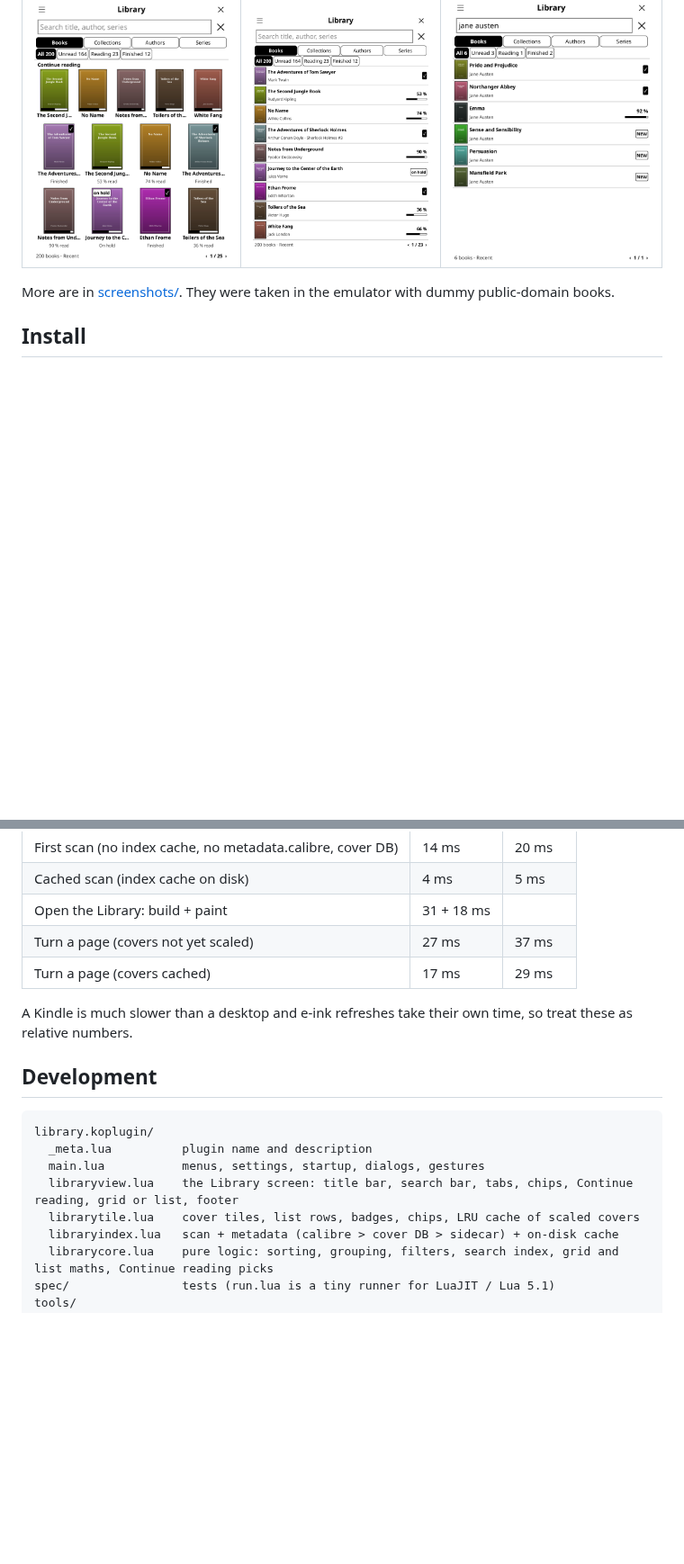
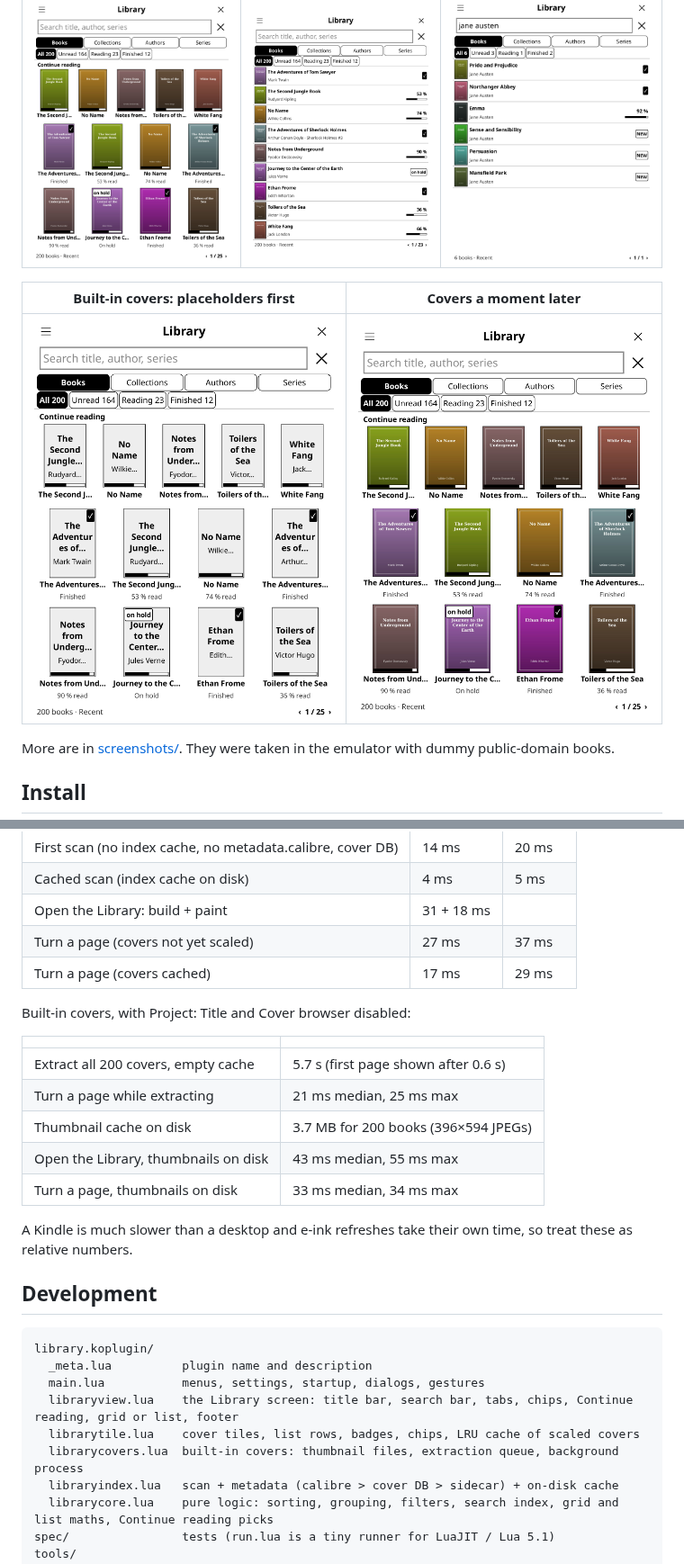
Before and after one commit to voantony/koreader-library-gui, a Markdown page: README.md, 2 parts joined by grey strips. Shown at 90% size. GitHub-like rendering; pictures changed too: screenshots/15-covers-placeholders.png (added), screenshots/16-covers-built-in.png (added); blank space fills up the shorter version.

Commit message:
Docs: built-in covers, cover cache folder, bench numbers, option 3 on the roadmap

```diff
--- a/README.md
+++ b/README.md
@@ -15,6 +15,10 @@ It works alongside KOReader's file browser, History and Collections. It reuses t
 | Continue reading row | List view | List view, searching |
 |---|---|---|
 | ![Grid with the Continue reading row](screenshots/12-grid-continue-reading.png) | ![List view](screenshots/13-list-view.png) | ![List view with a search](screenshots/14-list-search.png) |
+
+| Built-in covers: placeholders first | Covers a moment later |
+|---|---|
+| ![Placeholders while covers are extracted](screenshots/15-covers-placeholders.png) | ![Covers extracted without Project: Title](screenshots/16-covers-built-in.png) |
 
 More are in [screenshots/](screenshots/). They were taken in the emulator with dummy public-domain books.
 
@@ -114,6 +132,16 @@ These were measured in the KOReader v2026.07.1 desktop emulator with 200 dummy E
 | Turn a page (covers not yet scaled) | 27 ms | 37 ms |
 | Turn a page (covers cached) | 17 ms | 29 ms |
 
+Built-in covers, with Project: Title and Cover browser disabled:
+
+| | |
+|---|---|
+| Extract all 200 covers, empty cache | 5.7 s (first page shown after 0.6 s) |
+| Turn a page while extracting | 21 ms median, 25 ms max |
+| Thumbnail cache on disk | 3.7 MB for 200 books (396×594 JPEGs) |
+| Open the Library, thumbnails on disk | 43 ms median, 55 ms max |
+| Turn a page, thumbnails on disk | 33 ms median, 34 ms max |
+
 A Kindle is much slower than a desktop and e-ink refreshes take their own time, so treat these as relative numbers.
 
 ## Development
@@ -124,6 +152,7 @@ library.koplugin/
   main.lua           menus, settings, startup, dialogs, gestures
   libraryview.lua    the Library screen: title bar, search bar, tabs, chips, Continue reading, grid or list, footer
   librarytile.lua    cover tiles, list rows, badges, chips, LRU cache of scaled covers
+  librarycovers.lua  built-in covers: thumbnail files, extraction queue, background process
   libraryindex.lua   scan + metadata (calibre > cover DB > sidecar) + on-disk cache
   librarycore.lua    pure logic: sorting, grouping, filters, search index, grid and list maths, Continue reading picks
 spec/                tests (run.lua is a tiny runner for LuaJIT / Lua 5.1)
```
Also changed, not shown: other parts of README.md (+26 -8 lines), INSTALL_PLAN.md (+24 -14 lines), bench/RESULTS.md (+35 -0 lines).
